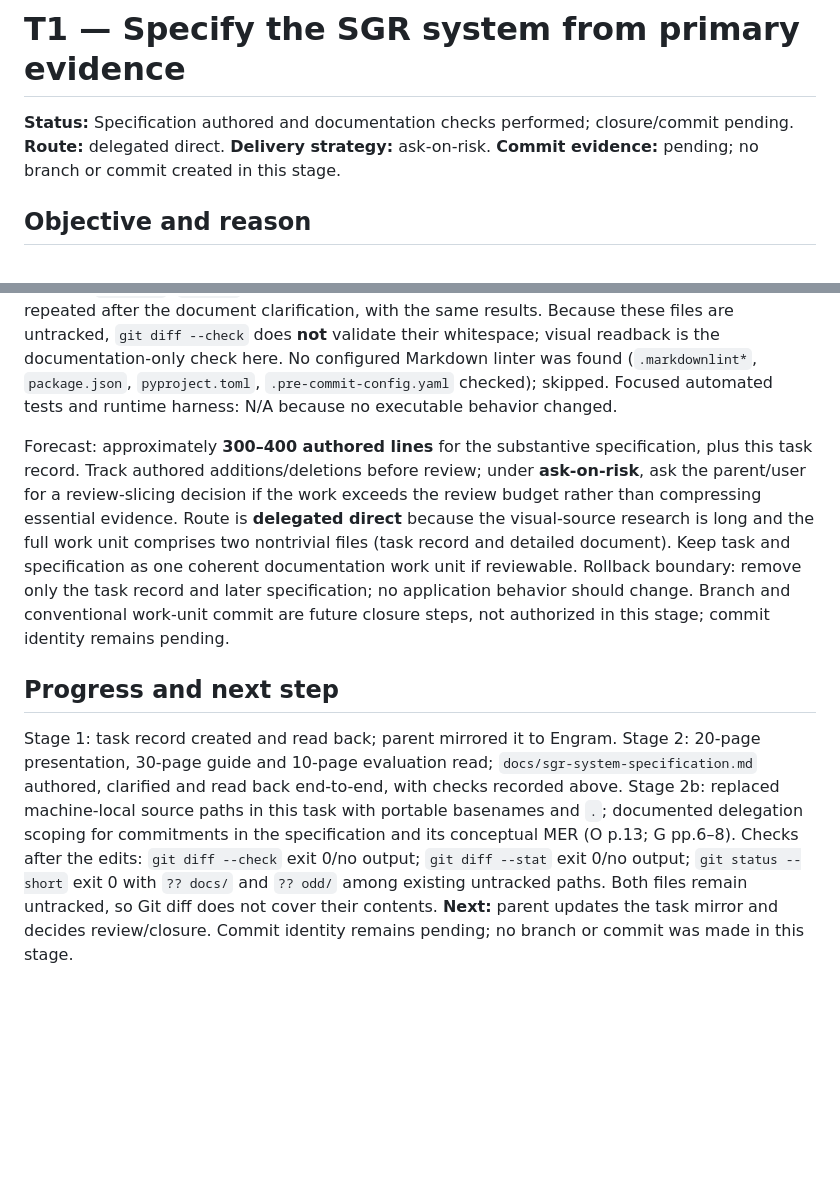
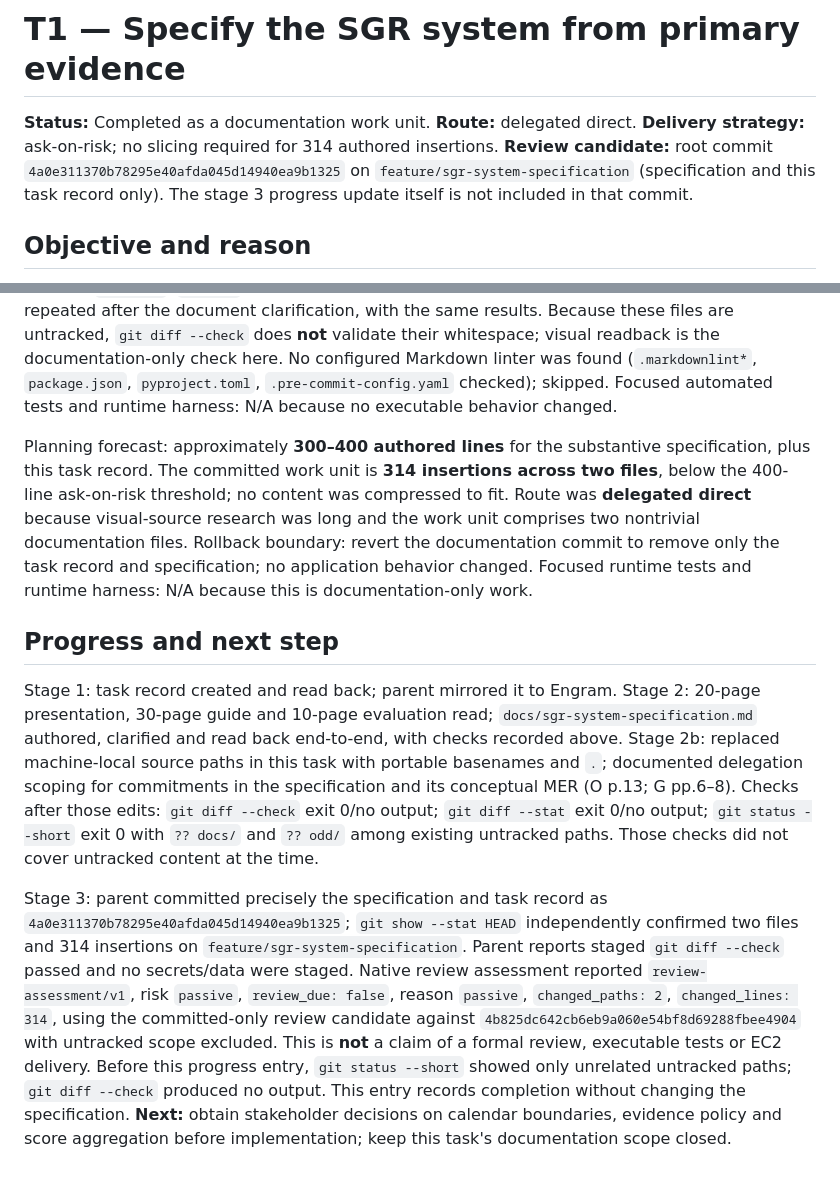
Before and after one commit to Jano03op/Proyecto-Integrado, a Markdown page: odd/tasks/sgr-system-specification.md, 2 parts joined by grey strips. Rendered like a GitHub page; blank space fills up the shorter version.

Commit message:
docs: record SGR specification verification

```diff
--- a/odd/tasks/sgr-system-specification.md
+++ b/odd/tasks/sgr-system-specification.md
@@ -1,6 +1,6 @@
 # T1 — Specify the SGR system from primary evidence
 
-**Status:** Specification authored and documentation checks performed; closure/commit pending. **Route:** delegated direct. **Delivery strategy:** ask-on-risk. **Commit evidence:** pending; no branch or commit created in this stage.
+**Status:** Completed as a documentation work unit. **Route:** delegated direct. **Delivery strategy:** ask-on-risk; no slicing required for 314 authored insertions. **Review candidate:** root commit `4a0e311370b78295e40afda045d14940ea9b1325` on `feature/sgr-system-specification` (specification and this task record only). The stage 3 progress update itself is not included in that commit.
 
 ## Objective and reason
 
@@ -39,8 +39,10 @@ Page provenance here identifies each primary source; the external, user-supplied
 
 Documentation-only checks in stage 2: read back all 266 numbered document lines after the baseline clarification; inspected heading coherence, citations and privacy against PDF text/images. `git diff --check`: exit 0, no output; `git diff --stat`: exit 0, no output because the files are untracked and this repository has no tracked baseline; `git status --short`: exit 0 and includes `?? docs/`, `?? odd/` plus pre-existing untracked project paths. The Git checks were repeated after the document clarification, with the same results. Because these files are untracked, `git diff --check` does **not** validate their whitespace; visual readback is the documentation-only check here. No configured Markdown linter was found (`.markdownlint*`, `package.json`, `pyproject.toml`, `.pre-commit-config.yaml` checked); skipped. Focused automated tests and runtime harness: N/A because no executable behavior changed.
 
-Forecast: approximately **300–400 authored lines** for the substantive specification, plus this task record. Track authored additions/deletions before review; under **ask-on-risk**, ask the parent/user for a review-slicing decision if the work exceeds the review budget rather than compressing essential evidence. Route is **delegated direct** because the visual-source research is long and the full work unit comprises two nontrivial files (task record and detailed document). Keep task and specification as one coherent documentation work unit if reviewable. Rollback boundary: remove only the task record and later specification; no application behavior should change. Branch and conventional work-unit commit are future closure steps, not authorized in this stage; commit identity remains pending.
+Planning forecast: approximately **300–400 authored lines** for the substantive specification, plus this task record. The committed work unit is **314 insertions across two files**, below the 400-line ask-on-risk threshold; no content was compressed to fit. Route was **delegated direct** because visual-source research was long and the work unit comprises two nontrivial documentation files. Rollback boundary: revert the documentation commit to remove only the task record and specification; no application behavior changed. Focused runtime tests and runtime harness: N/A because this is documentation-only work.
 
 ## Progress and next step
 
-Stage 1: task record created and read back; parent mirrored it to Engram. Stage 2: 20-page presentation, 30-page guide and 10-page evaluation read; `docs/sgr-system-specification.md` authored, clarified and read back end-to-end, with checks recorded above. Stage 2b: replaced machine-local source paths in this task with portable basenames and `.`; documented delegation scoping for commitments in the specification and its conceptual MER (O p.13; G pp.6–8). Checks after the edits: `git diff --check` exit 0/no output; `git diff --stat` exit 0/no output; `git status --short` exit 0 with `?? docs/` and `?? odd/` among existing untracked paths. Both files remain untracked, so Git diff does not cover their contents. **Next:** parent updates the task mirror and decides review/closure. Commit identity remains pending; no branch or commit was made in this stage.
+Stage 1: task record created and read back; parent mirrored it to Engram. Stage 2: 20-page presentation, 30-page guide and 10-page evaluation read; `docs/sgr-system-specification.md` authored, clarified and read back end-to-end, with checks recorded above. Stage 2b: replaced machine-local source paths in this task with portable basenames and `.`; documented delegation scoping for commitments in the specification and its conceptual MER (O p.13; G pp.6–8). Checks after those edits: `git diff --check` exit 0/no output; `git diff --stat` exit 0/no output; `git status --short` exit 0 with `?? docs/` and `?? odd/` among existing untracked paths. Those checks did not cover untracked content at the time.
+
+Stage 3: parent committed precisely the specification and task record as `4a0e311370b78295e40afda045d14940ea9b1325`; `git show --stat HEAD` independently confirmed two files and 314 insertions on `feature/sgr-system-specification`. Parent reports staged `git diff --check` passed and no secrets/data were staged. Native review assessment reported `review-assessment/v1`, risk `passive`, `review_due: false`, reason `passive`, `changed_paths: 2`, `changed_lines: 314`, using the committed-only review candidate against `4b825dc642cb6eb9a060e54bf8d69288fbee4904` with untracked scope excluded. This is **not** a claim of a formal review, executable tests or EC2 delivery. Before this progress entry, `git status --short` showed only unrelated untracked paths; `git diff --check` produced no output. This entry records completion without changing the specification. **Next:** obtain stakeholder decisions on calendar boundaries, evidence policy and score aggregation before implementation; keep this task's documentation scope closed.
```
